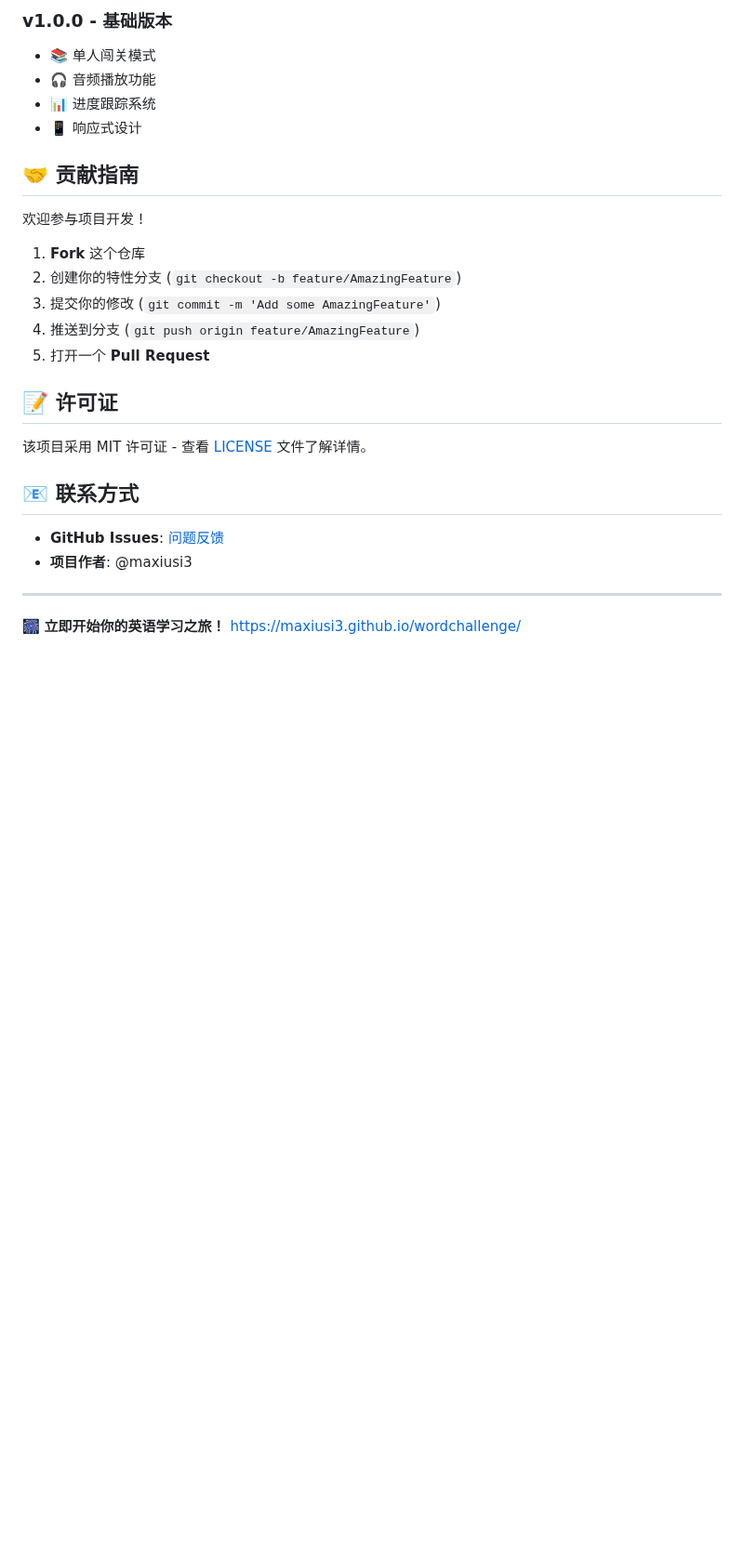
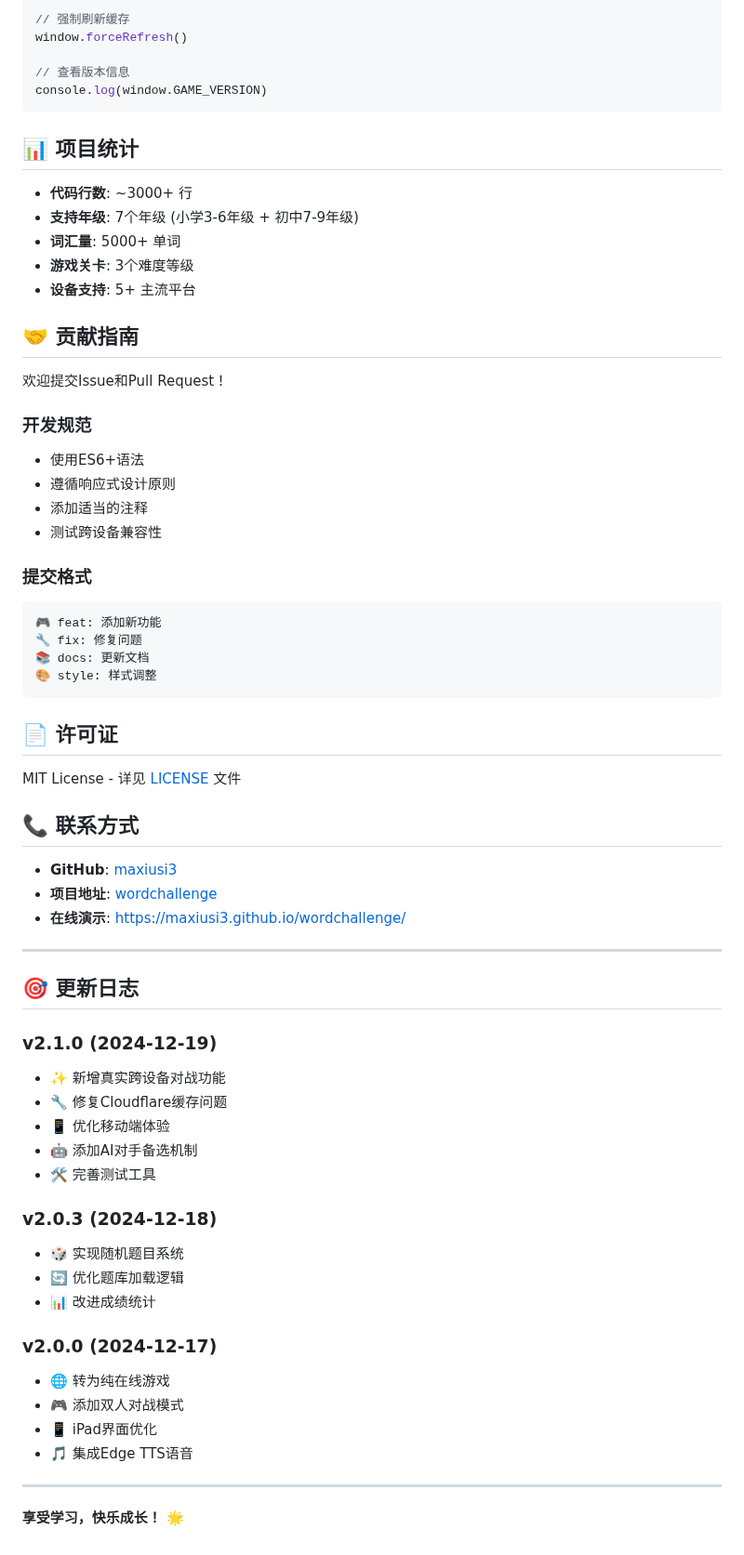
Before and after one commit to maxiusi3/wordchallenge, a Markdown page: README.md, the part around one of its changes. Shown at 93% size. GitHub-like rendering; blank space fills up the shorter version.

````diff
--- a/README.md
+++ b/README.md
@@ -121,29 +124,69 @@ wordchallenge/
 
-### v1.0.0 - 基础版本
-- 📚 单人闯关模式
-- 🎧 音频播放功能
-- 📊 进度跟踪系统
-- 📱 响应式设计
+// 强制刷新缓存
+window.forceRefresh()
+
+// 查看版本信息
+console.log(window.GAME_VERSION)
+```
+
+## 📊 项目统计
+
+- **代码行数**: ~3000+ 行
+- **支持年级**: 7个年级 (小学3-6年级 + 初中7-9年级)
+- **词汇量**: 5000+ 单词
+- **游戏关卡**: 3个难度等级
+- **设备支持**: 5+ 主流平台
 
 ## 🤝 贡献指南
 
-欢迎参与项目开发！
+欢迎提交Issue和Pull Request！
 
-1. **Fork** 这个仓库
-2. 创建你的特性分支 (`git checkout -b feature/AmazingFeature`)
-3. 提交你的修改 (`git commit -m 'Add some AmazingFeature'`)
-4. 推送到分支 (`git push origin feature/AmazingFeature`)
-5. 打开一个 **Pull Request**
+### 开发规范
+- 使用ES6+语法
+- 遵循响应式设计原则
+- 添加适当的注释
+- 测试跨设备兼容性
 
-## 📝 许可证
+### 提交格式
+```
+🎮 feat: 添加新功能
+🔧 fix: 修复问题
+📚 docs: 更新文档
+🎨 style: 样式调整
+```
 
-该项目采用 MIT 许可证 - 查看 [LICENSE](LICENSE) 文件了解详情。
+## 📄 许可证
 
-## 📧 联系方式
+MIT License - 详见 [LICENSE](LICENSE) 文件
 
-- **GitHub Issues**: [问题反馈](https://github.com/maxiusi3/wordchallenge/issues)
-- **项目作者**: @maxiusi3
+## 📞 联系方式
+
+- **GitHub**: [maxiusi3](https://github.com/maxiusi3)
+- **项目地址**: [wordchallenge](https://github.com/maxiusi3/wordchallenge)
+- **在线演示**: [https://maxiusi3.github.io/wordchallenge/](https://maxiusi3.github.io/wordchallenge/)
 
 ---
 
-🎆 **立即开始你的英语学习之旅！** [https://maxiusi3.github.io/wordchallenge/](https://maxiusi3.github.io/wordchallenge/)
+## 🎯 更新日志
+
+### v2.1.0 (2024-12-19)
+- ✨ 新增真实跨设备对战功能
+- 🔧 修复Cloudflare缓存问题
+- 📱 优化移动端体验
+- 🤖 添加AI对手备选机制
+- 🛠️ 完善测试工具
+
+### v2.0.3 (2024-12-18)
+- 🎲 实现随机题目系统
+- 🔄 优化题库加载逻辑
+- 📊 改进成绩统计
+
+### v2.0.0 (2024-12-17)
+- 🌐 转为纯在线游戏
+- 🎮 添加双人对战模式
+- 📱 iPad界面优化
+- 🎵 集成Edge TTS语音
+
+---
+
+**享受学习，快乐成长！** 🌟
````
Also changed, not shown: other parts of README.md (+100 -97 lines).
